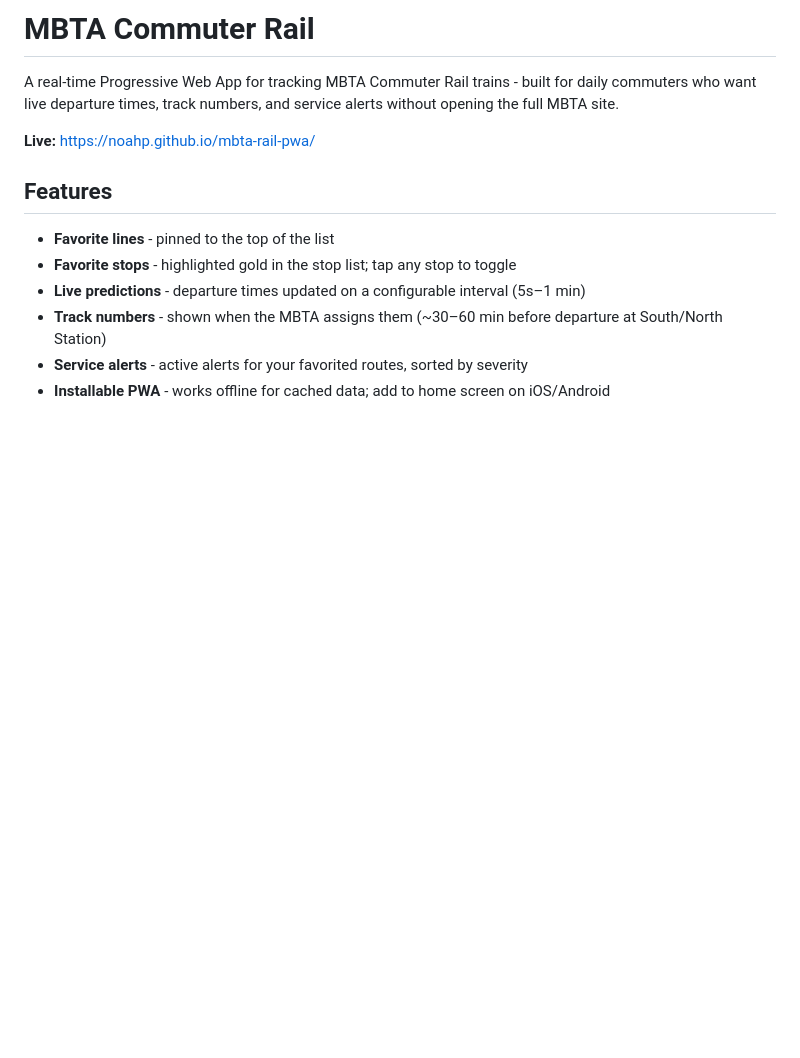
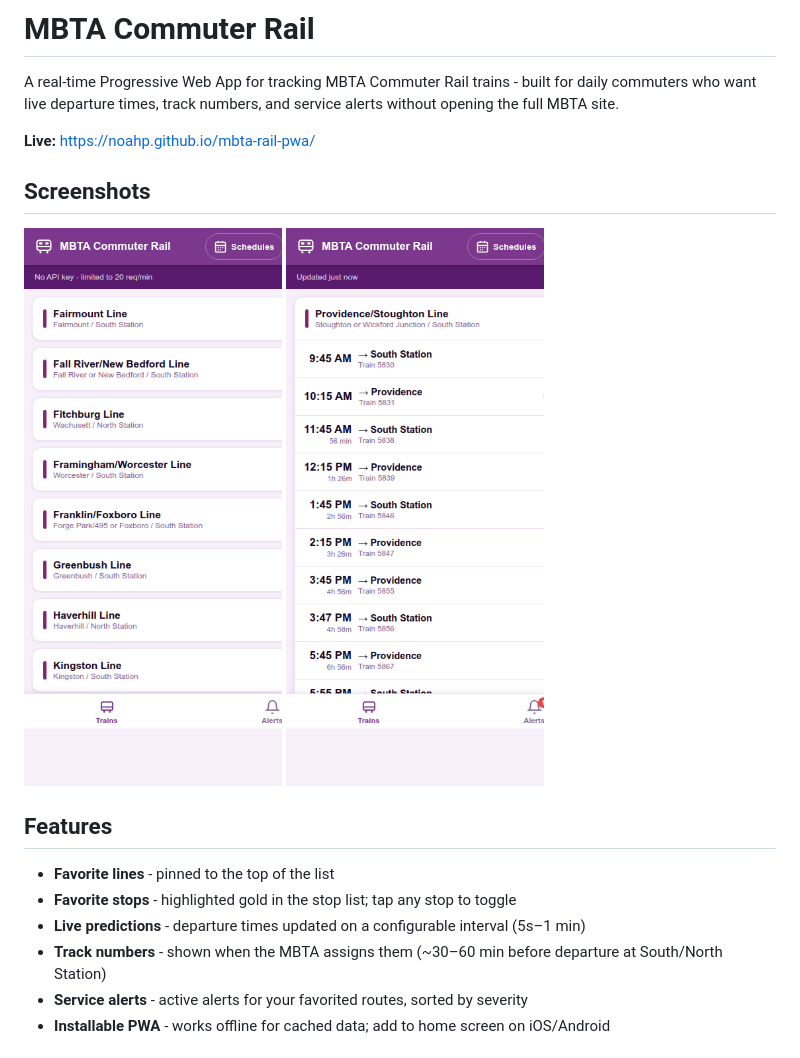
Before and after one commit to noahp/mbta-rail-pwa, a Markdown page: README.md, the part around the change. Rendered like a GitHub page; pictures changed too: screenshots/routes.png (added), screenshots/trains.png (added); blank space fills up the shorter version.

```diff
--- a/README.md
+++ b/README.md
@@ -5,6 +5,13 @@ for daily commuters who want live departure times, track numbers, and service
 alerts without opening the full MBTA site.
 
 **Live:** https://noahp.github.io/mbta-rail-pwa/
+
+## Screenshots
+
+<p>
+  <img src="screenshots/routes.png" alt="Route list" width="280">
+  <img src="screenshots/trains.png" alt="Live train predictions" width="280">
+</p>
 
 ## Features
 
```
Also changed, not shown: 2 other files.
